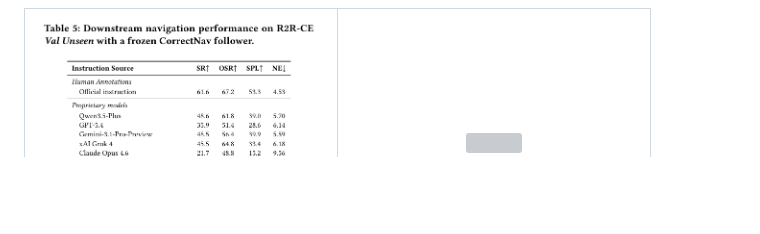
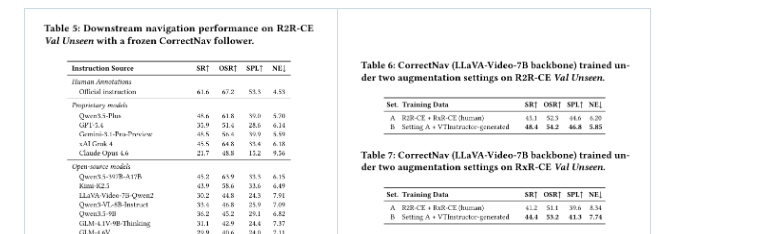
Before and after one commit to TidalHarley/VTInstructor, a Markdown page: README.md, the part around the change. Rendered like a GitHub page; blank space fills up the shorter version; grey boxes are pictures that could not be loaded.

Commit message:
Fix image source path for table4 in README

```diff
--- a/README.md
+++ b/README.md
@@ -61,7 +61,7 @@ Stage 5  Generation     →  instructions for data augmentation (VTP optional)
       <br/><sub><b>Table 3.</b> Downstream VLN task results</sub>
     </td>
     <td align="center" width="50%">
-      <a href="table4.png"><img src="assets/table4.png" width="100%"/></a>
+      <a href="table4.png"><img src="table4.png" width="100%"/></a>
       <br/><sub><b>Table 4.</b> Data augmentation results</sub>
     </td>
   </tr>
```
